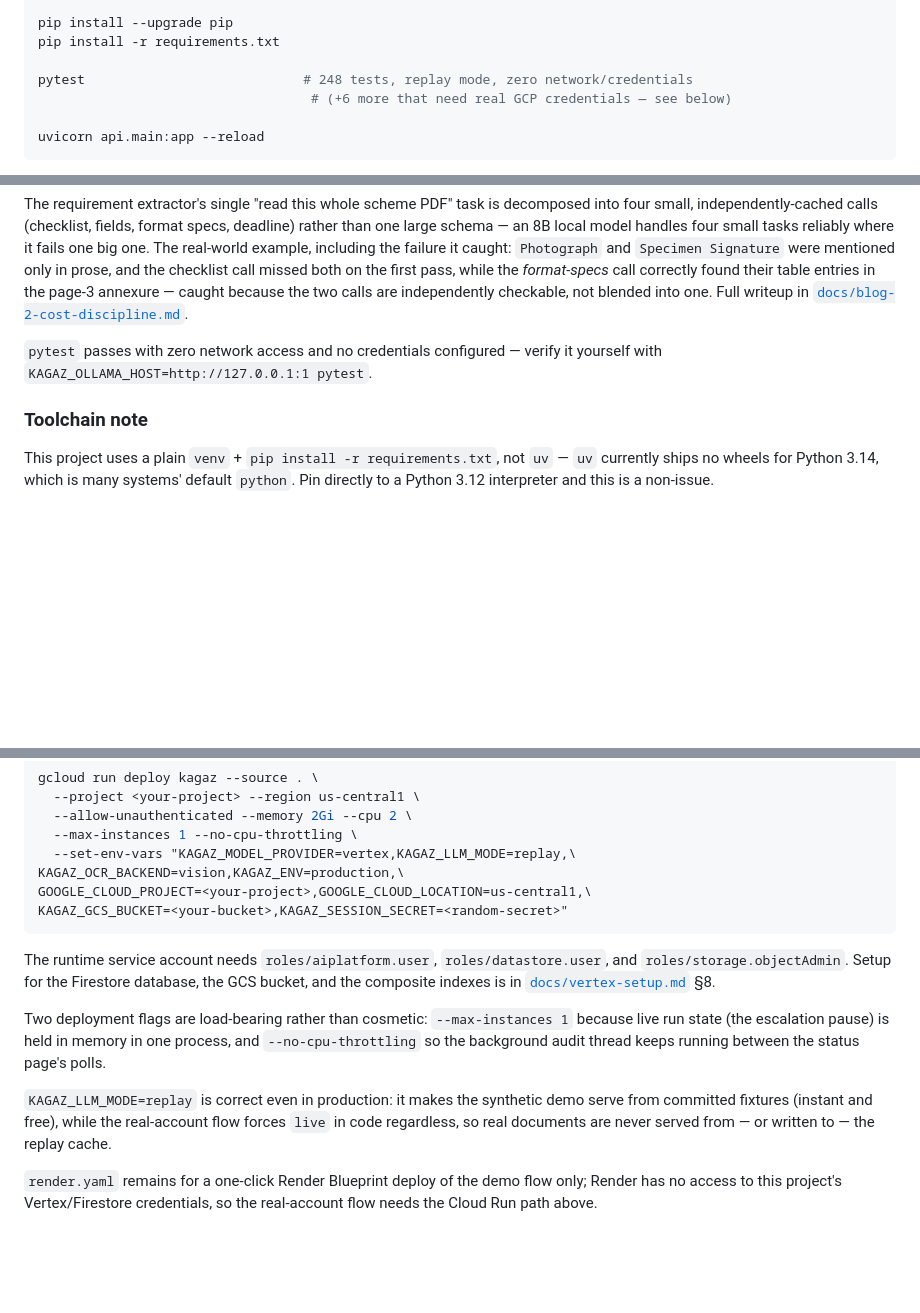
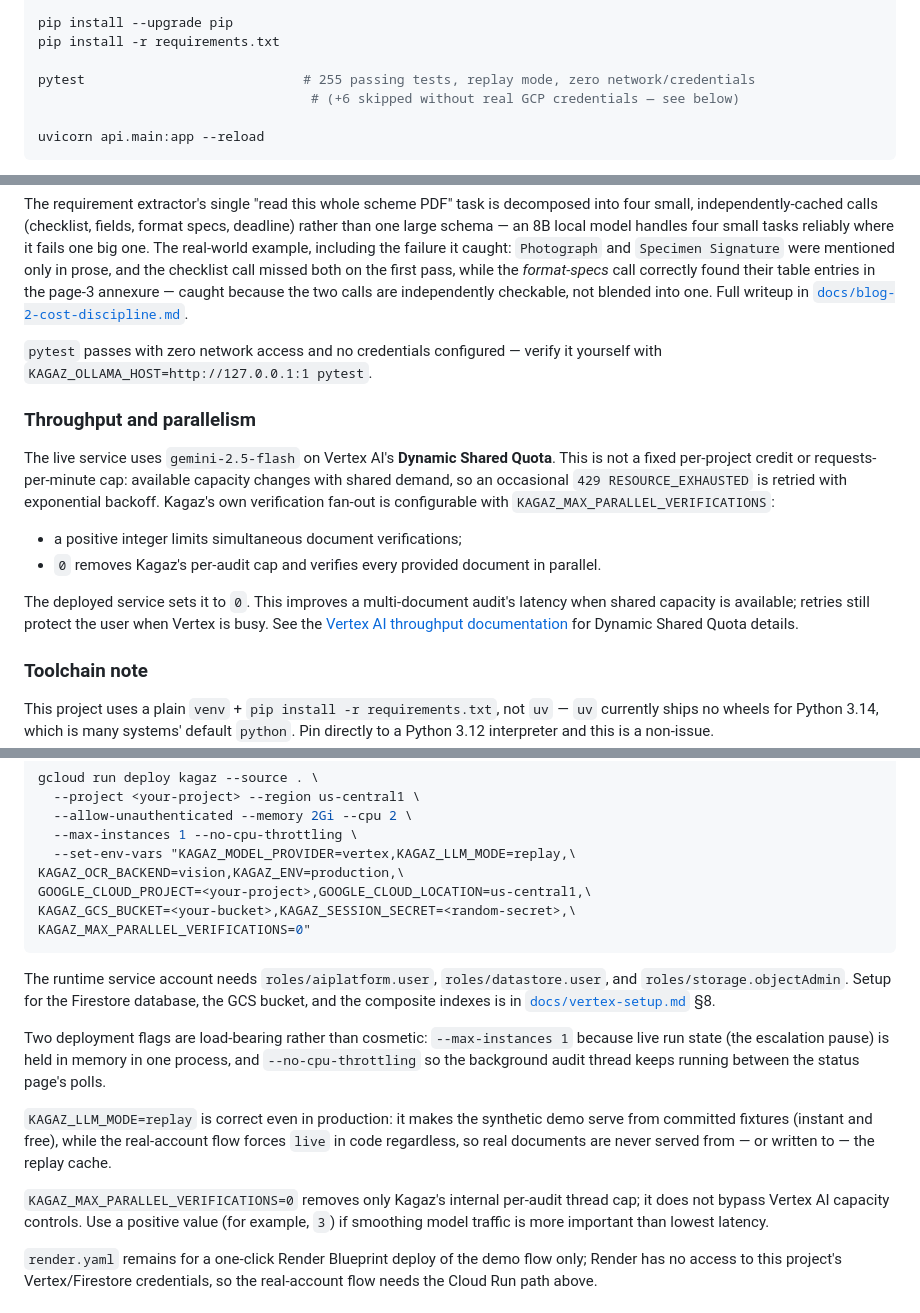
Before and after one commit to Aditya-0037/kagaz, a Markdown page: README.md, 3 parts joined by grey strips. Rendered like a GitHub page; blank space fills up the shorter version.

Commit message:
Document live deployment throughput behavior

````diff
--- a/README.md
+++ b/README.md
@@ -76,8 +76,8 @@ source .venv/bin/activate        # Windows: .venv\Scripts\activate
 pip install --upgrade pip
 pip install -r requirements.txt
 
-pytest                            # 248 tests, replay mode, zero network/credentials
-                                   # (+6 more that need real GCP credentials — see below)
+pytest                            # 255 passing tests, replay mode, zero network/credentials
+                                   # (+6 skipped without real GCP credentials — see below)
 
 uvicorn api.main:app --reload
 ```
@@ -199,6 +199,25 @@ calls are independently checkable, not blended into one. Full writeup in
 `pytest` passes with zero network access and no credentials configured —
 verify it yourself with `KAGAZ_OLLAMA_HOST=http://127.0.0.1:1 pytest`.
 
+### Throughput and parallelism
+
+The live service uses `gemini-2.5-flash` on Vertex AI's **Dynamic Shared
+Quota**. This is not a fixed per-project credit or requests-per-minute cap:
+available capacity changes with shared demand, so an occasional `429
+RESOURCE_EXHAUSTED` is retried with exponential backoff. Kagaz's own
+verification fan-out is configurable with
+`KAGAZ_MAX_PARALLEL_VERIFICATIONS`:
+
+- a positive integer limits simultaneous document verifications;
+- `0` removes Kagaz's per-audit cap and verifies every provided document in
+  parallel.
+
+The deployed service sets it to `0`. This improves a multi-document audit's
+latency when shared capacity is available; retries still protect the user
+when Vertex is busy. See the [Vertex AI throughput
+documentation](https://cloud.google.com/vertex-ai/generative-ai/docs/resources/throughput-quota)
+for Dynamic Shared Quota details.
+
 ### Toolchain note
 
 This project uses a plain `venv` + `pip install -r requirements.txt`, not
@@ -233,7 +252,8 @@ gcloud run deploy kagaz --source . \
   --set-env-vars "KAGAZ_MODEL_PROVIDER=vertex,KAGAZ_LLM_MODE=replay,\
 KAGAZ_OCR_BACKEND=vision,KAGAZ_ENV=production,\
 GOOGLE_CLOUD_PROJECT=<your-project>,GOOGLE_CLOUD_LOCATION=us-central1,\
-KAGAZ_GCS_BUCKET=<your-bucket>,KAGAZ_SESSION_SECRET=<random-secret>"
+KAGAZ_GCS_BUCKET=<your-bucket>,KAGAZ_SESSION_SECRET=<random-secret>,\
+KAGAZ_MAX_PARALLEL_VERIFICATIONS=0"
 ```
 
 The runtime service account needs `roles/aiplatform.user`,
@@ -250,6 +270,11 @@ audit thread keeps running between the status page's polls.
 synthetic demo serve from committed fixtures (instant and free), while
 the real-account flow forces `live` in code regardless, so real documents
 are never served from — or written to — the replay cache.
+
+`KAGAZ_MAX_PARALLEL_VERIFICATIONS=0` removes only Kagaz's internal
+per-audit thread cap; it does not bypass Vertex AI capacity controls. Use a
+positive value (for example, `3`) if smoothing model traffic is more
+important than lowest latency.
 
 `render.yaml` remains for a one-click Render Blueprint deploy of the demo
 flow only; Render has no access to this project's Vertex/Firestore
````
